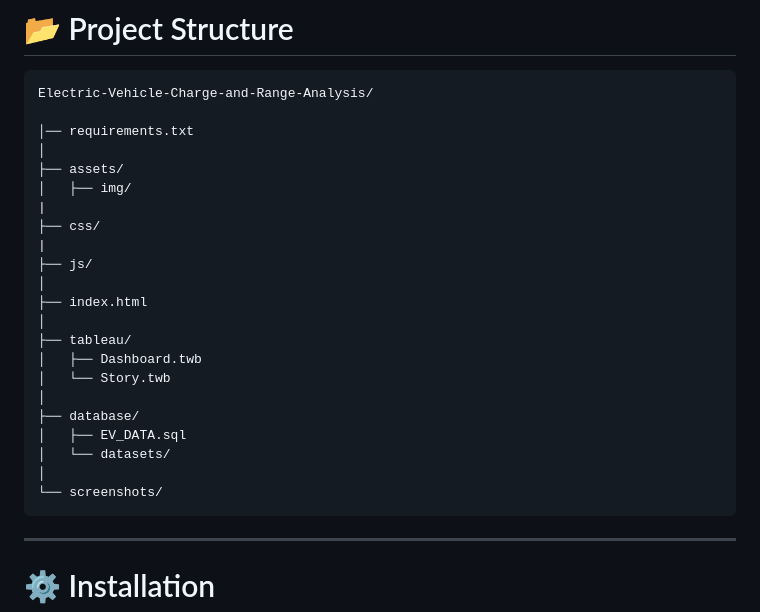
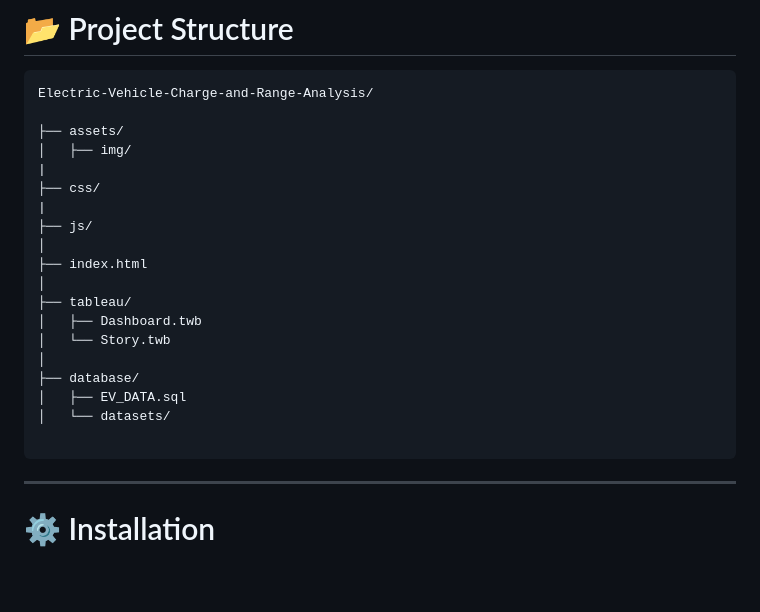
Before and after one commit to komalnagendra/Electric-Vehicle-Charge-and-Range-Analysis, a Markdown page: README.md, the part around the change. GitHub-like rendering; blank space fills up the shorter version.

````diff
--- a/README.md
+++ b/README.md
@@ -39,8 +39,6 @@ The project integrates an interactive Tableau dashboard with a responsive Flask-
 ```text
 Electric-Vehicle-Charge-and-Range-Analysis/
 
-│── requirements.txt
-│
 ├── assets/
 │   ├── img/
 |
@@ -57,8 +55,7 @@ Electric-Vehicle-Charge-and-Range-Analysis/
 ├── database/
 │   ├── EV_DATA.sql
 │   └── datasets/
-│
-└── screenshots/
+
 ```
 
 ---
````
